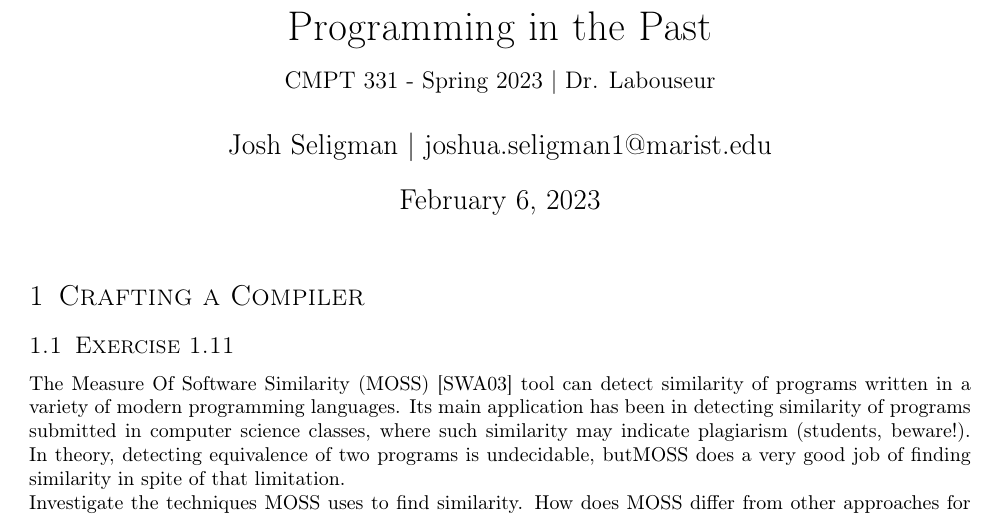
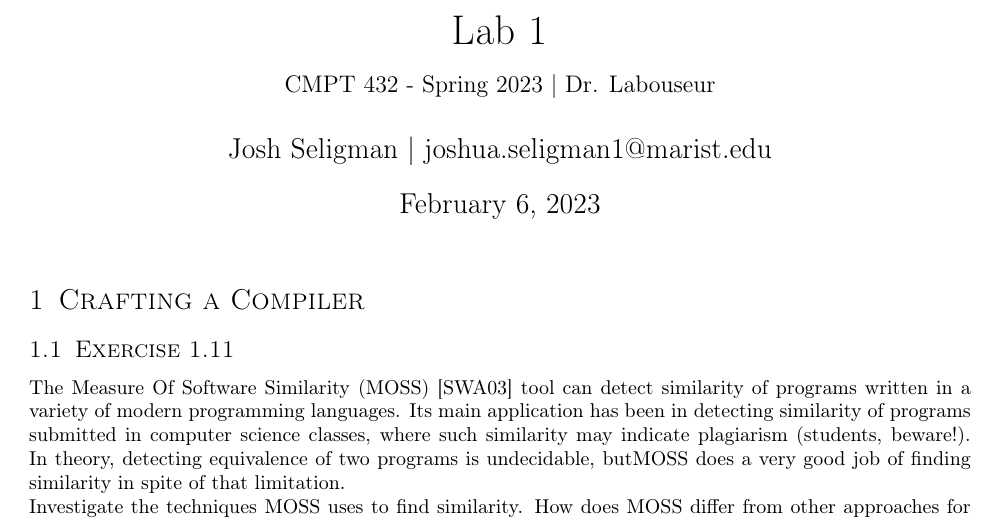
Before and after one commit to joshuaseligman18/nexus-compiler, a LaTeX document (labs/lab1/lab1.tex): part of page 1 of 3, cut at the place of the change. Compiled offline with pdfLaTeX.

Commit message:
Fixed the file headers

```diff
--- a/labs/lab1/lab1.tex
+++ b/labs/lab1/lab1.tex
@@ -30,9 +30,9 @@
 
 \title {
 	\normalfont
-	\huge{Programming in the Past} \\
+	\huge{Lab 1} \\
 	\vspace{10pt}
-	\large{CMPT 331 - Spring 2023 | Dr. Labouseur}
+	\large{CMPT 432 - Spring 2023 | Dr. Labouseur}
 }
 
 \author{\normalfont Josh Seligman | joshua.seligman1@marist.edu}
```
Also changed, not shown: labs/lab1/lab1.pdf.
